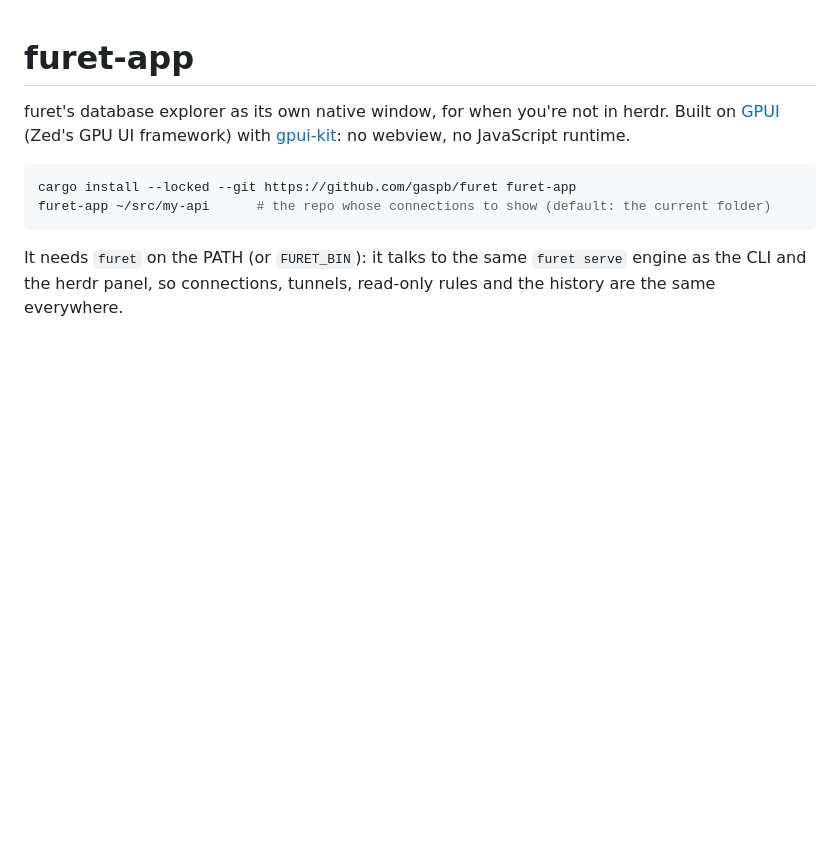
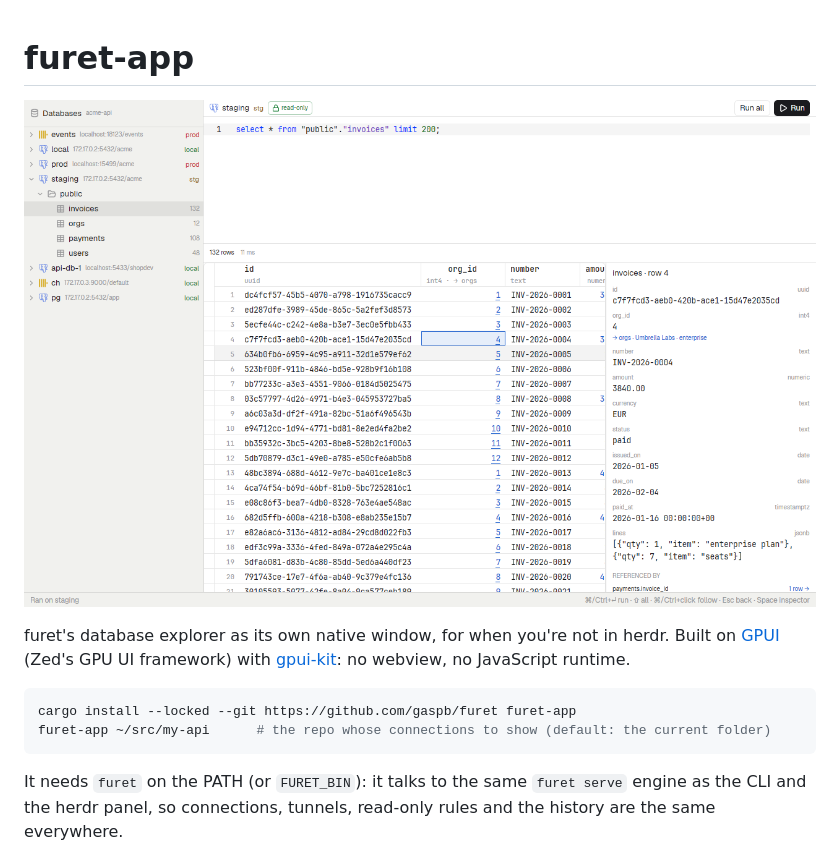
Before and after one commit to gaspb/furet, a Markdown page: crates/app/README.md, the part around the change. Drawn GitHub-style; pictures changed too: docs/app.png (added); blank space fills up the shorter version.

```diff
--- a/crates/app/README.md
+++ b/crates/app/README.md
@@ -1,4 +1,6 @@
 # furet-app
+
+![furet-app on a read-only staging connection, with the inspector open on an invoice](../../docs/app.png)
 
 furet's database explorer as its own native window, for when you're not in herdr. Built on
 [GPUI](https://gpui.rs) (Zed's GPU UI framework) with [gpui-kit](https://gpui-kit.com): no webview, no
```
Also changed, not shown: README.md (+19 -5 lines), docs/hero.png (added).
